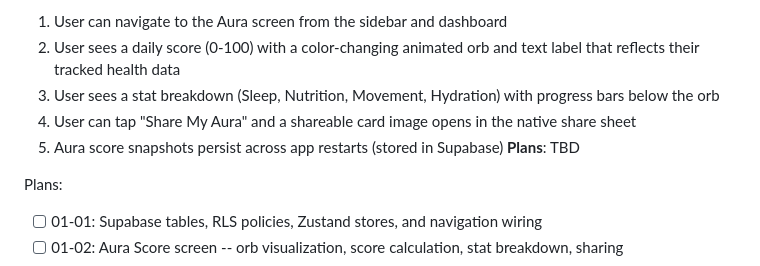
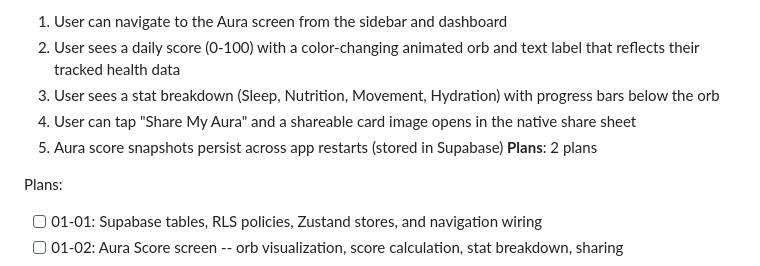
Before and after one commit to raydoescode69/healthpal, a Markdown page: .planning/ROADMAP.md, the part around the change. GitHub-like rendering.

Commit message:
docs(01-foundation-aura-score): create phase plan
Two plans for Phase 1: infrastructure + Aura Score feature.

Co-Authored-By: Claude Opus 4.6 <noreply@anthropic.com>

```diff
--- a/.planning/ROADMAP.md
+++ b/.planning/ROADMAP.md
@@ -28,7 +28,7 @@ Decimal phases appear between their surrounding integers in numeric order.
   3. User sees a stat breakdown (Sleep, Nutrition, Movement, Hydration) with progress bars below the orb
   4. User can tap "Share My Aura" and a shareable card image opens in the native share sheet
   5. Aura score snapshots persist across app restarts (stored in Supabase)
-**Plans**: TBD
+**Plans**: 2 plans
 
 Plans:
 - [ ] 01-01: Supabase tables, RLS policies, Zustand stores, and navigation wiring
```
Also changed, not shown: 2 other files.
